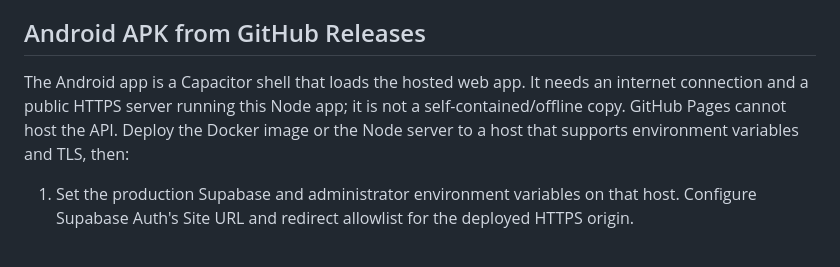
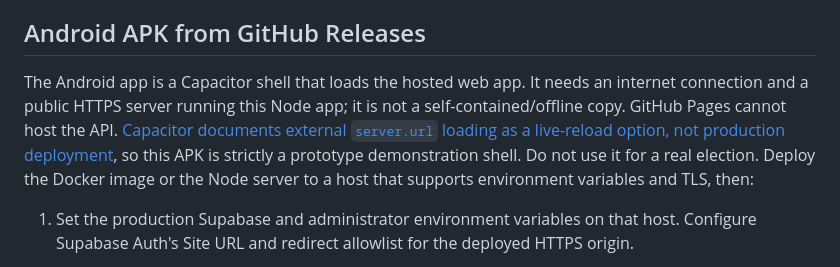
Before and after one commit to eggshell-coder/Secure-BLockchain-Voting-System, a Markdown page: README.md, the part around the change. Drawn GitHub-style.

Commit message:
Document Android demo deployment limits

```diff
--- a/README.md
+++ b/README.md
@@ -38,7 +38,7 @@ Find the computer's IPv4 address with `ipconfig`, then open `http://<computer-ip
 
 ## Android APK from GitHub Releases
 
-The Android app is a Capacitor shell that loads the hosted web app. It needs an internet connection and a public HTTPS server running this Node app; it is not a self-contained/offline copy. GitHub Pages cannot host the API. Deploy the Docker image or the Node server to a host that supports environment variables and TLS, then:
+The Android app is a Capacitor shell that loads the hosted web app. It needs an internet connection and a public HTTPS server running this Node app; it is not a self-contained/offline copy. GitHub Pages cannot host the API. [Capacitor documents external `server.url` loading as a live-reload option, not production deployment](https://capacitorjs.com/docs/config), so this APK is strictly a prototype demonstration shell. Do not use it for a real election. Deploy the Docker image or the Node server to a host that supports environment variables and TLS, then:
 
 1. Set the production Supabase and administrator environment variables on that host. Configure Supabase Auth's Site URL and redirect allowlist for the deployed HTTPS origin.
 2. In the GitHub repository, open **Settings → Secrets and variables → Actions → Variables** and add `API_BASE_URL` with the app origin only, for example `https://vote.example.edu`. The Node server currently serves both the UI and API on the same origin; this setting is deliberately configurable and is not hard-coded in the Android project.
```
